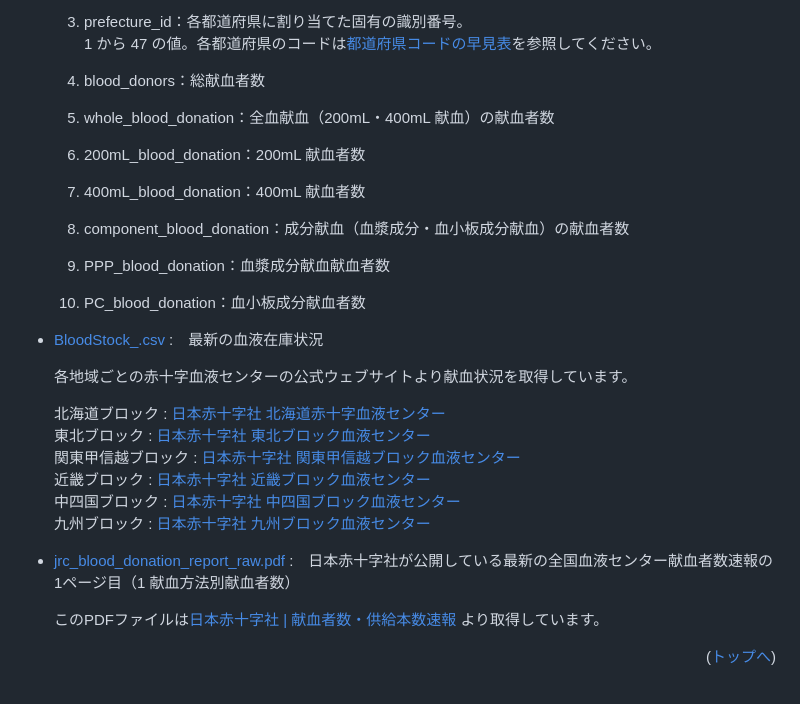
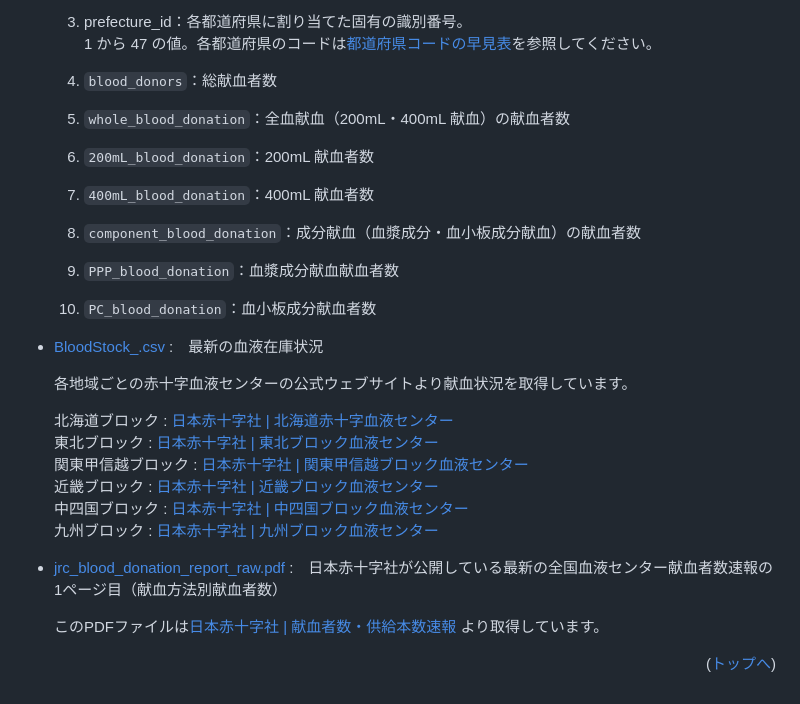
Before and after one commit to 5522079/kenketsu-navi, a Markdown page: README.md, the part around the change. GitHub-like rendering.

Commit message:
docs: データの引用元を記載

```diff
--- a/README.md
+++ b/README.md
@@ -90,32 +90,32 @@
   3. prefecture_id：各都道府県に割り当てた固有の識別番号。<br>
     1 から 47 の値。各都道府県のコードは[都道府県コードの早見表](https://tundra-bugle-bc4.notion.site/2f462cc8750948878dbfe143640f33ab?pvs=4)を参照してください。
 
-  4. blood_donors：総献血者数
+  4. `blood_donors`：総献血者数
 
-  5. whole_blood_donation：全血献血（200mL・400mL 献血）の献血者数<br>
+  5. `whole_blood_donation`：全血献血（200mL・400mL 献血）の献血者数<br>
 
-  6. 200mL_blood_donation：200mL 献血者数
+  6. `200mL_blood_donation`：200mL 献血者数
 
-  7. 400mL_blood_donation：400mL 献血者数
+  7. `400mL_blood_donation`：400mL 献血者数
 
-  8.  component_blood_donation：成分献血（血漿成分・血小板成分献血）の献血者数<br>
+  8. `component_blood_donation`：成分献血（血漿成分・血小板成分献血）の献血者数<br>
 
-  9.  PPP_blood_donation：血漿成分献血献血者数
+  9. `PPP_blood_donation`：血漿成分献血献血者数
 
-  10.  PC_blood_donation：血小板成分献血者数
+  10. `PC_blood_donation`：血小板成分献血者数
 
 - [BloodStock_.csv](./data/) :　最新の血液在庫状況
 
     各地域ごとの赤十字血液センターの公式ウェブサイトより献血状況を取得しています。
 
-    北海道ブロック : [日本赤十字社 北海道赤十字血液センター](https://www.bs.jrc.or.jp/hkd/hokkaido/index.html)<br>
-    東北ブロック : [日本赤十字社 東北ブロック血液センター](https://www.bs.jrc.or.jp/th/bbc/index.html)<br>
-    関東甲信越ブロック : [日本赤十字社 関東甲信越ブロック血液センター](https://www.bs.jrc.or.jp/ktks/bbc/index.html)<br>
-    近畿ブロック : [日本赤十字社 近畿ブロック血液センター](https://www.bs.jrc.or.jp/kk/bbc/index.html)<br>
-    中四国ブロック : [日本赤十字社 中四国ブロック血液センター](https://www.bs.jrc.or.jp/csk/bbc/index.html)<br>
-    九州ブロック : [日本赤十字社 九州ブロック血液センター](https://www.bs.jrc.or.jp/bc9/bbc/index.html)<br>
+    北海道ブロック : [日本赤十字社 | 北海道赤十字血液センター](https://www.bs.jrc.or.jp/hkd/hokkaido/index.html)<br>
+    東北ブロック : [日本赤十字社 | 東北ブロック血液センター](https://www.bs.jrc.or.jp/th/bbc/index.html)<br>
+    関東甲信越ブロック : [日本赤十字社 | 関東甲信越ブロック血液センター](https://www.bs.jrc.or.jp/ktks/bbc/index.html)<br>
+    近畿ブロック : [日本赤十字社 | 近畿ブロック血液センター](https://www.bs.jrc.or.jp/kk/bbc/index.html)<br>
+    中四国ブロック : [日本赤十字社 | 中四国ブロック血液センター](https://www.bs.jrc.or.jp/csk/bbc/index.html)<br>
+    九州ブロック : [日本赤十字社 | 九州ブロック血液センター](https://www.bs.jrc.or.jp/bc9/bbc/index.html)<br>
 
-- [jrc_blood_donation_report_raw.pdf](./data/jrc_blood_donation_report_raw.pdf) :　日本赤十字社が公開している最新の全国血液センター献血者数速報の1ページ目（1 献血方法別献血者数）
+- [jrc_blood_donation_report_raw.pdf](./data/jrc_blood_donation_report_raw.pdf) :　日本赤十字社が公開している最新の全国血液センター献血者数速報の1ページ目（献血方法別献血者数）
 
     このPDFファイルは[日本赤十字社 | 献血者数・供給本数速報
 ](https://www.jrc.or.jp/donation/blood/data/)より取得しています。
```
